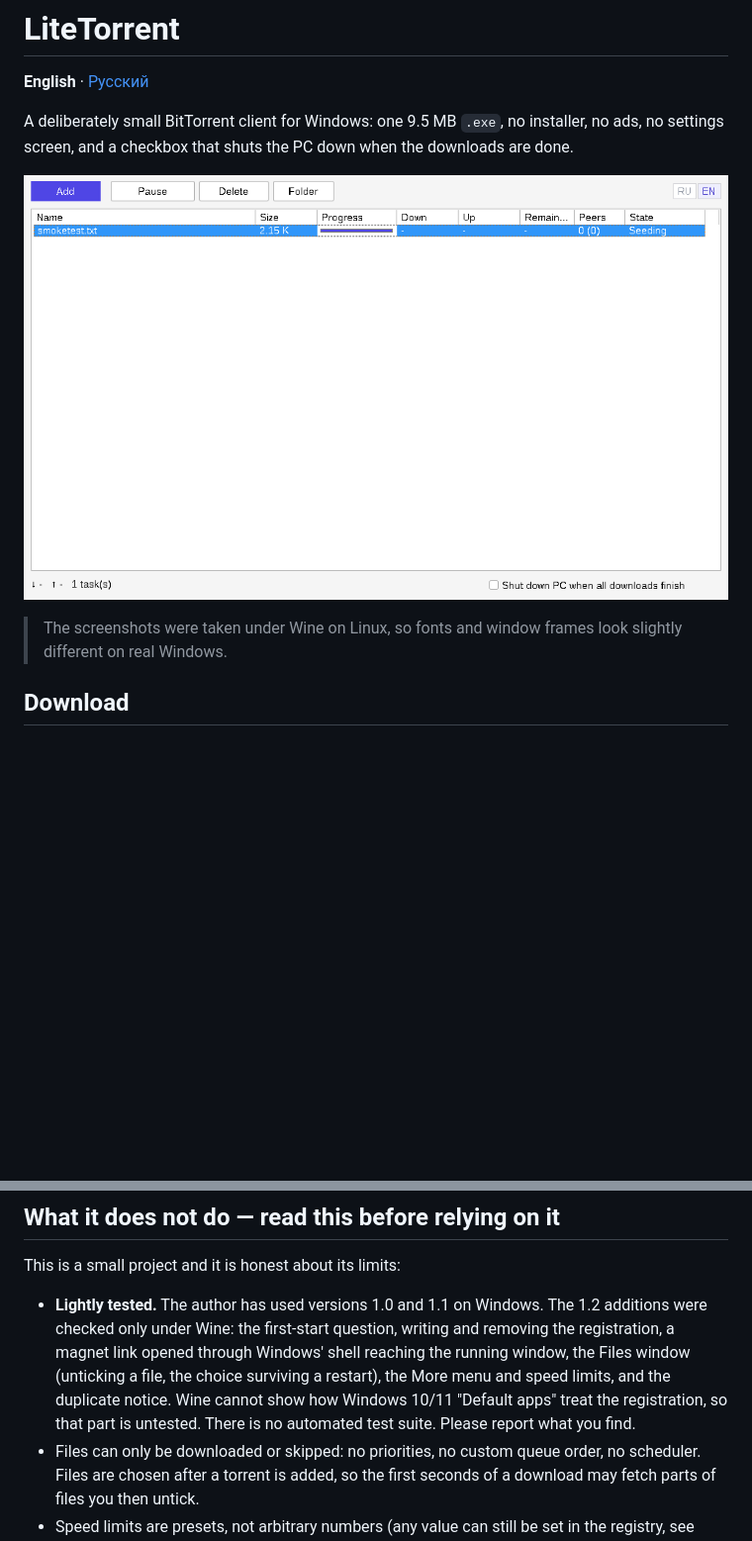
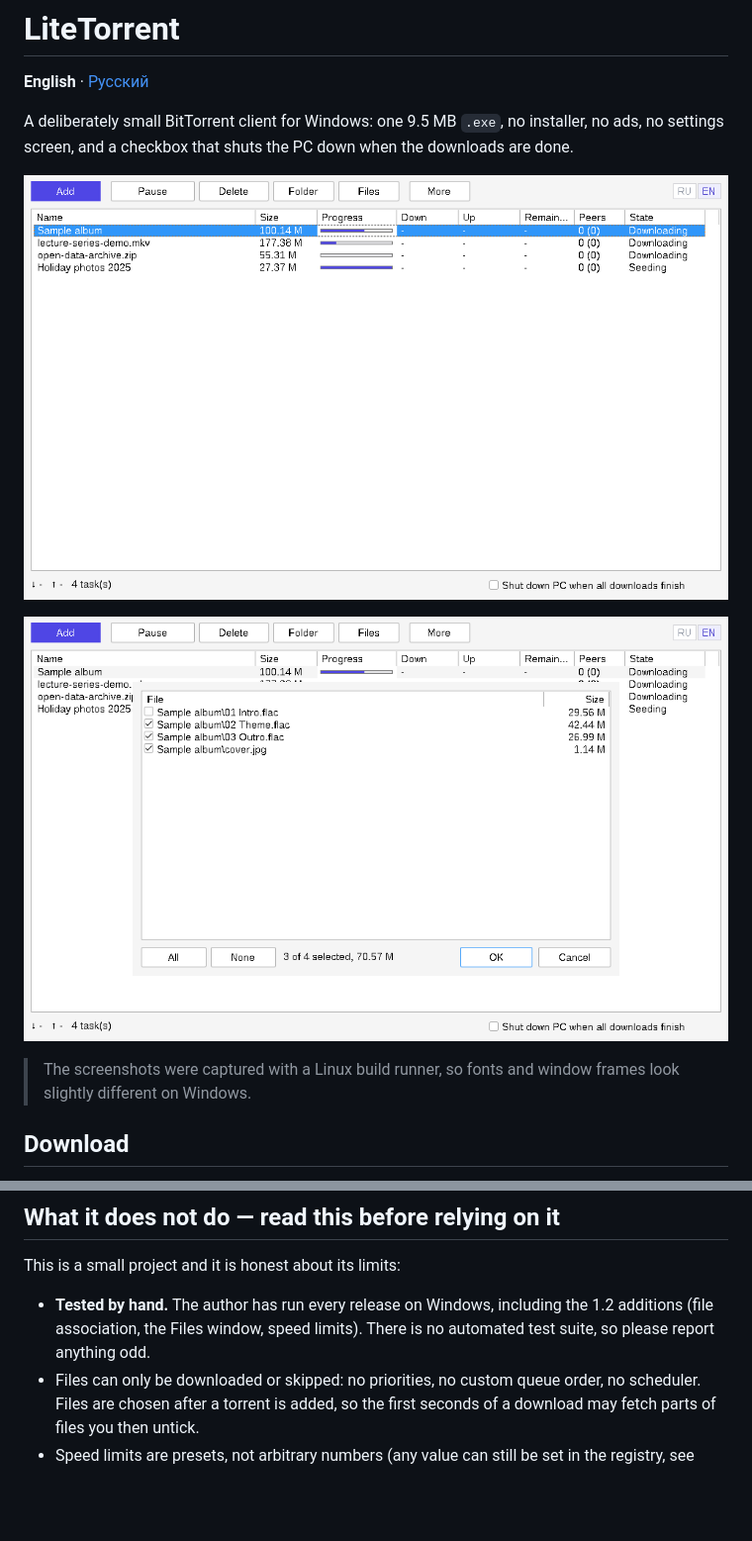
Before and after one commit to Trucunsa/litetorrent, a Markdown page: README.md, 2 parts joined by grey strips. Shown at 99% size. Rendered like a GitHub page; pictures changed too: docs/screenshot-files.png (added), docs/screenshot-main.png; blank space fills up the shorter version.

```diff
--- a/README.md
+++ b/README.md
@@ -8,7 +8,9 @@ A deliberately small BitTorrent client for Windows: one 9.5 MB `.exe`, no instal
 
 ![Main window](docs/screenshot-main.png)
 
-> The screenshots were taken under Wine on Linux, so fonts and window frames look slightly different on real Windows.
+![Choosing files inside a torrent](docs/screenshot-files.png)
+
+> The screenshots were captured with a Linux build runner, so fonts and window frames look slightly different on Windows.
 
 ## Download
 
@@ -36,7 +38,7 @@ Get `LiteTorrent-Windows-x64.zip` from the [Releases](../../releases) page, unpa
 
 This is a small project and it is honest about its limits:
 
-- **Lightly tested.** The author has used versions 1.0 and 1.1 on Windows. The 1.2 additions were checked only under Wine: the first-start question, writing and removing the registration, a magnet link opened through Windows' shell reaching the running window, the Files window (unticking a file, the choice surviving a restart), the More menu and speed limits, and the duplicate notice. Wine cannot show how Windows 10/11 "Default apps" treat the registration, so that part is untested. There is no automated test suite. Please report what you find.
+- **Tested by hand.** The author has run every release on Windows, including the 1.2 additions (file association, the Files window, speed limits). There is no automated test suite, so please report anything odd.
 - Files can only be downloaded or skipped: no priorities, no custom queue order, no scheduler. Files are chosen after a torrent is added, so the first seconds of a download may fetch parts of files you then untick.
 - Speed limits are presets, not arbitrary numbers (any value can still be set in the registry, see below).
 - No tray icon, no notifications, no auto-update, no portable-mode switch.
```
Also changed, not shown: README.ru.md (+4 -2 lines), release-notes/v1.2.0.md (+2 -2 lines), docs/screenshot-add-ru.png, docs/screenshot-more-ru.png (added).
